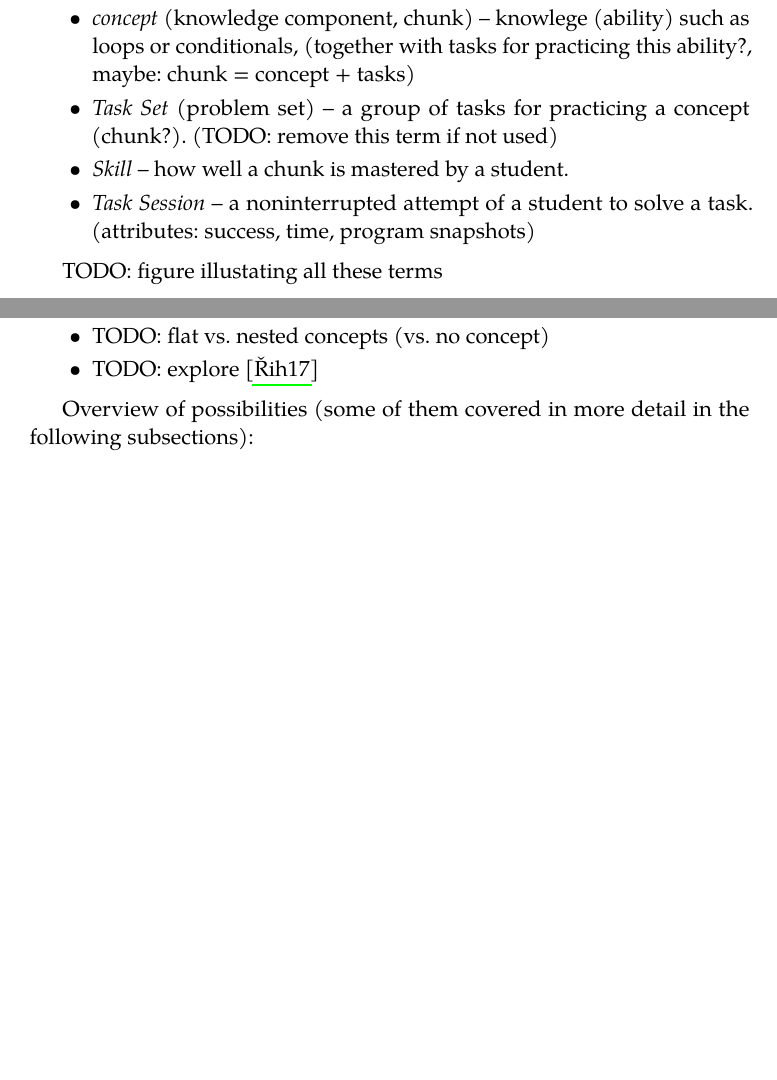
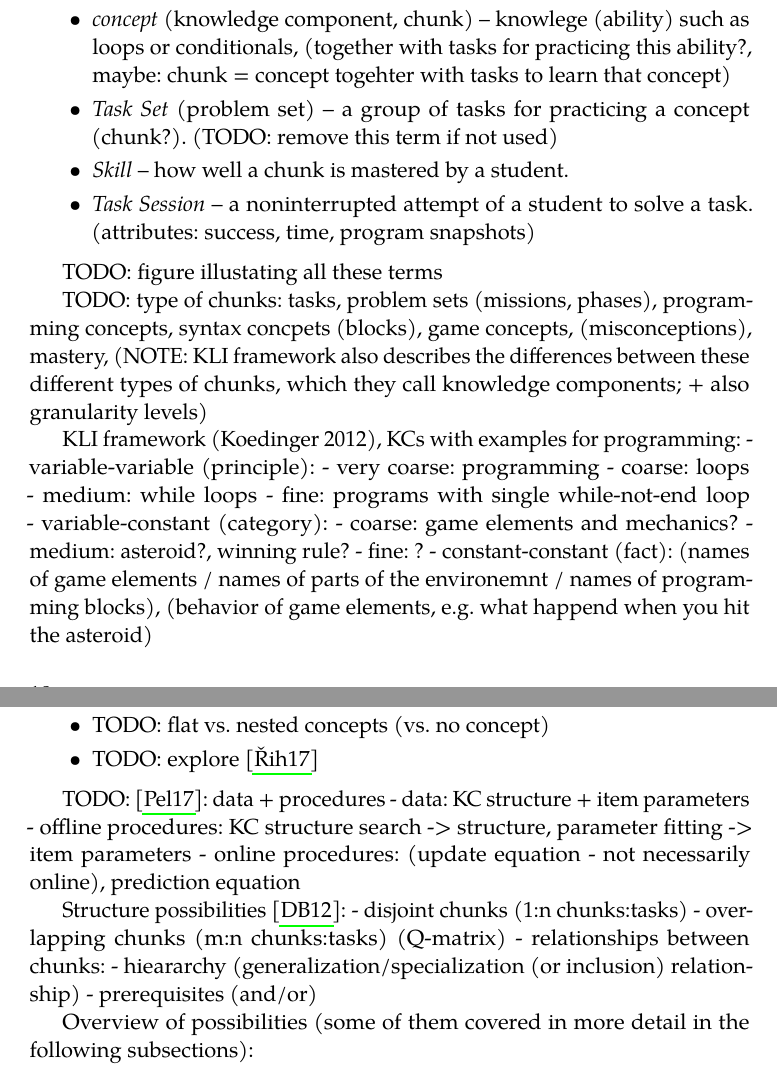
Before and after one commit to effa/flocs-thesis, a LaTeX thesis (thesis.tex, which reads 03-adaptive-learning.tex): two parts of pages 32 and 34 of 97 before the commit and two parts of pages 32 and 34 of 99 after it, joined at a grey line, cut so that both start at the same text, the shorter picture padded with empty space. Compiled offline with pdfLaTeX.

Commit message:
Add notes from learner modeling overview paper

```diff
--- a/03-adaptive-learning.tex
+++ b/03-adaptive-learning.tex
@@ -90,7 +90,7 @@ TODO: move to a most suitable place
 \item \emph{concept} (knowledge component, chunk)
   -- knowlege (ability) such as loops or conditionals,
   (together with tasks for practicing this ability?,
-   maybe: chunk = concept + tasks)
+   maybe: chunk = concept togehter with tasks to learn that concept)
 \item \emph{Task Set} (problem set)
   -- a group of tasks for practicing a concept (chunk?).
   (TODO: remove this term if not used)
@@ -102,6 +102,25 @@ TODO: move to a most suitable place
 \end{itemize}
 
 TODO: figure illustating all these terms
+
+TODO: type of chunks: tasks, problem sets (missions, phases), programming concepts,
+  syntax concpets (blocks), game concepts, (misconceptions), mastery,
+  (NOTE: KLI framework also describes the differences between these different types
+  of chunks, which they call knowledge components; + also granularity levels)
+
+KLI framework (Koedinger 2012), KCs with examples for programming:
+- variable-variable (principle):
+  - very coarse: programming
+  - coarse: loops
+  - medium: while loops
+  - fine: programs with single while-not-end loop
+- variable-constant (category):
+  - coarse: game elements and mechanics?
+  - medium: asteroid?, winning rule?
+  - fine: ?
+- constant-constant (fact):
+  (names of game elements / names of parts of the environemnt / names of programming blocks),
+  (behavior of game elements, e.g. what happend when you hit the asteroid)
 
 \subsection{Components}
 
@@ -155,6 +174,17 @@ NOTE: online vs offline models: for domain and tutoring, offline models are ok,
 \item TODO: explore \cite{rihak-phd}
 \end{itemize}
 
+TODO: \cite{pelanek-learner-modeling}: data + procedures
+- data: KC structure + item parameters
+- offline procedures: KC structure search -> structure, parameter fitting -> item parameters
+- online procedures: (update equation - not necessarily online), prediction equation
+
+Structure possibilities \cite{student-models-review-2012}:
+- disjoint chunks (1:n chunks:tasks)
+- overlapping chunks (m:n chunks:tasks) (Q-matrix)
+- relationships between chunks:
+  - hieararchy (generalization/specialization (or inclusion) relationship)
+  - prerequisites (and/or)
 
 Overview of possibilities
 (some of them covered in more detail in the following subsections):
```
Also changed, not shown: thesis.bib (+11 -0 lines), 03-adaptive-learning.tex (49 more changed lines).
